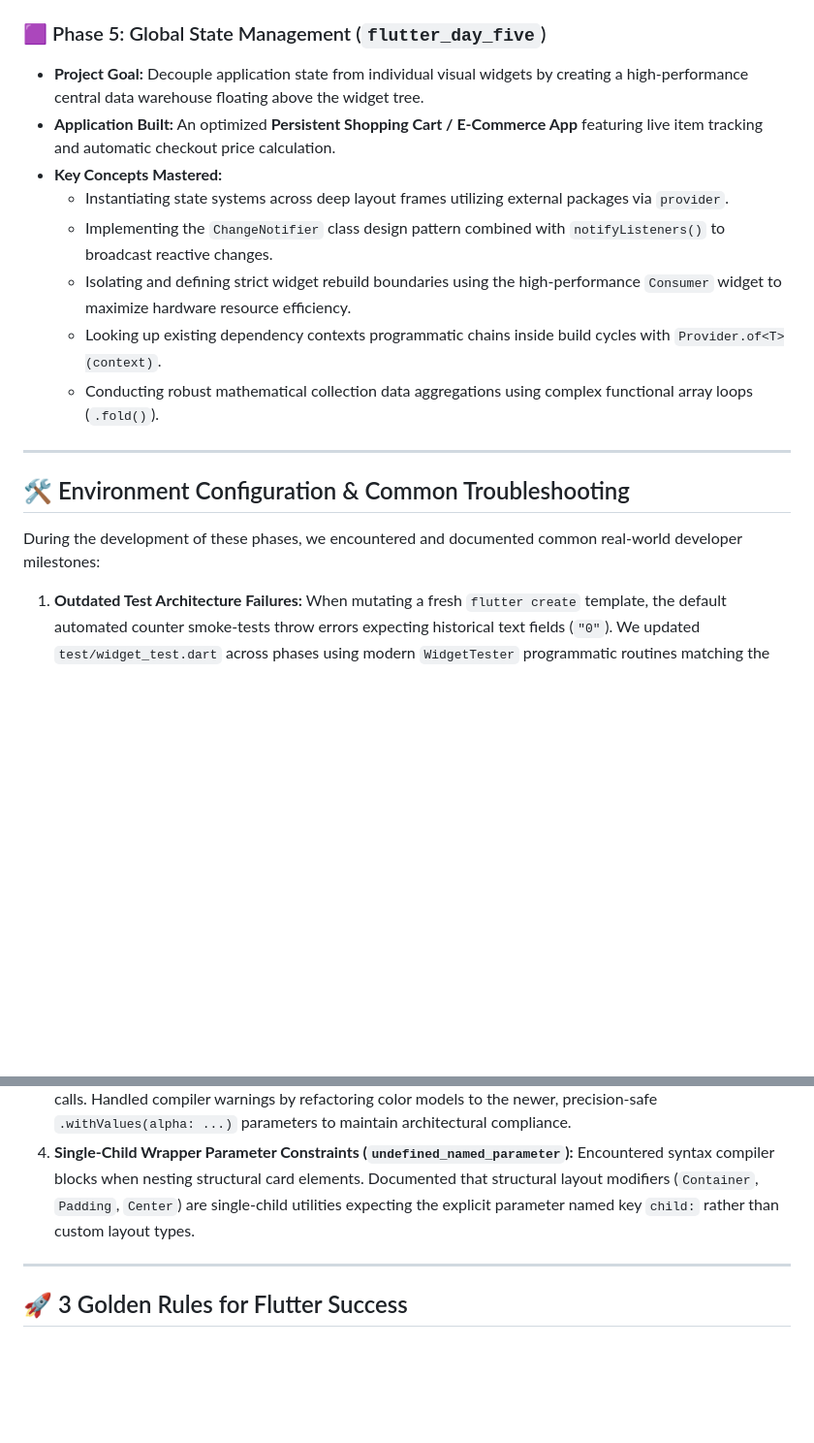
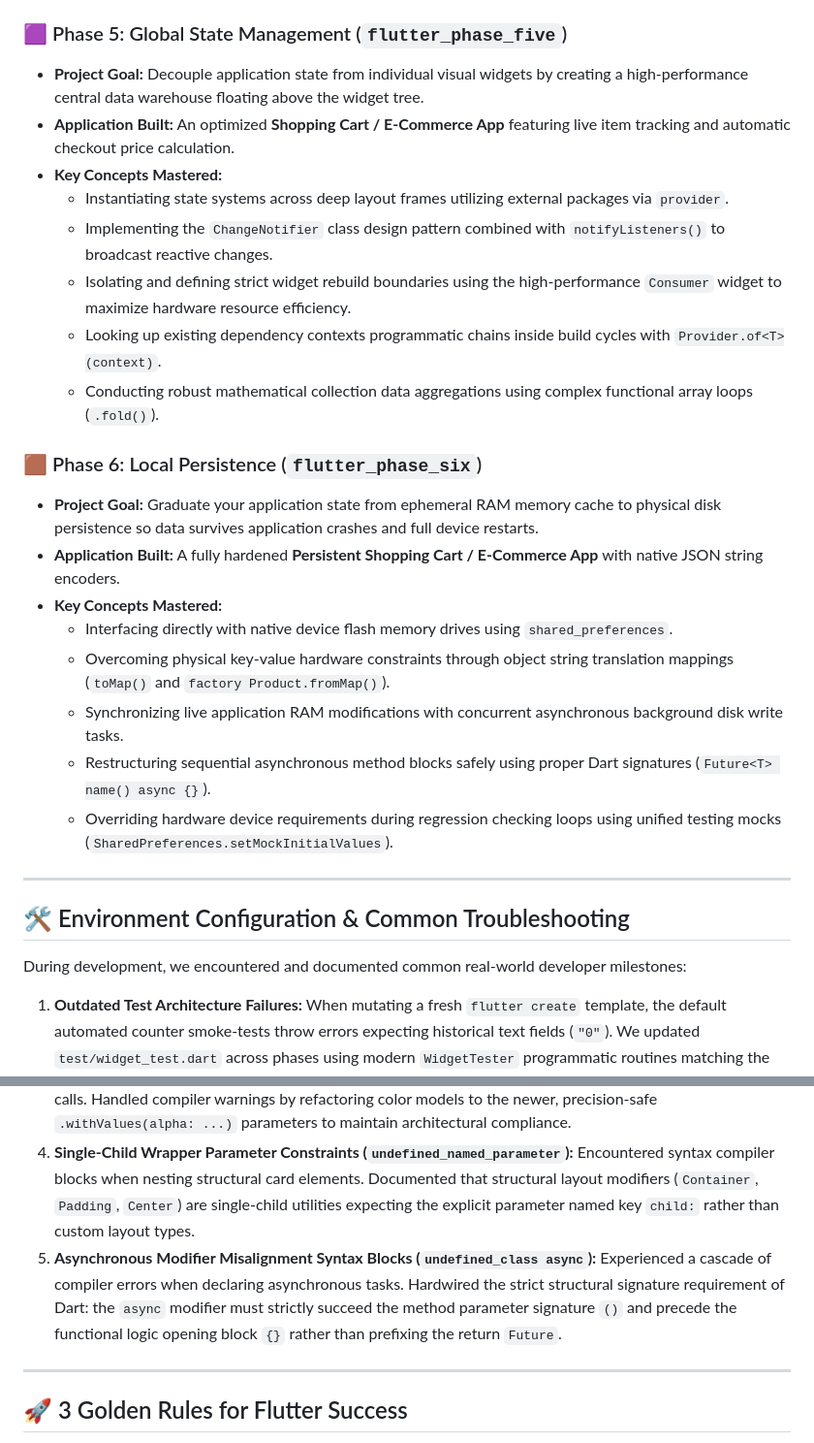
Before and after one commit to phyothant-dev/flutter-step-by-step, a Markdown page: README.md, 2 parts joined by grey strips. Shown at 97% size. Rendered like a GitHub page; blank space fills up the shorter version.

Commit message:
Docs: Update roadmap README with Phase 6 SharedPreferences persistence milestones

```diff
--- a/README.md
+++ b/README.md
@@ -49,9 +49,9 @@ By building real-world projects line-by-line, you build muscle memory for Flutte
     * Packaging and passing complex custom objects as arguments between different route widgets.
     * Writing integrated multi-page functional route verification tests using `tester.pumpAndSettle()`.
 
-### 🟪 Phase 5: Global State Management (`flutter_day_five`)
+### 🟪 Phase 5: Global State Management (`flutter_phase_five`)
 * **Project Goal:** Decouple application state from individual visual widgets by creating a high-performance central data warehouse floating above the widget tree.
-* **Application Built:** An optimized **Persistent Shopping Cart / E-Commerce App** featuring live item tracking and automatic checkout price calculation.
+* **Application Built:** An optimized **Shopping Cart / E-Commerce App** featuring live item tracking and automatic checkout price calculation.
 * **Key Concepts Mastered:**
     * Instantiating state systems across deep layout frames utilizing external packages via `provider`.
     * Implementing the `ChangeNotifier` class design pattern combined with `notifyListeners()` to broadcast reactive changes.
@@ -59,11 +59,21 @@ By building real-world projects line-by-line, you build muscle memory for Flutte
     * Looking up existing dependency contexts programmatic chains inside build cycles with `Provider.of<T>(context)`.
     * Conducting robust mathematical collection data aggregations using complex functional array loops (`.fold()`).
 
+### 🟫 Phase 6: Local Persistence (`flutter_phase_six`)
+* **Project Goal:** Graduate your application state from ephemeral RAM memory cache to physical disk persistence so data survives application crashes and full device restarts.
+* **Application Built:** A fully hardened **Persistent Shopping Cart / E-Commerce App** with native JSON string encoders.
+* **Key Concepts Mastered:**
+    * Interfacing directly with native device flash memory drives using `shared_preferences`.
+    * Overcoming physical key-value hardware constraints through object string translation mappings (`toMap()` and `factory Product.fromMap()`).
+    * Synchronizing live application RAM modifications with concurrent asynchronous background disk write tasks.
+    * Restructuring sequential asynchronous method blocks safely using proper Dart signatures (`Future<T> name() async {}`).
+    * Overriding hardware device requirements during regression checking loops using unified testing mocks (`SharedPreferences.setMockInitialValues`).
+
 ---
 
 ## 🛠️ Environment Configuration & Common Troubleshooting
 
-During the development of these phases, we encountered and documented common real-world developer milestones:
+During development, we encountered and documented common real-world developer milestones:
 
 1.  **Outdated Test Architecture Failures:**
     When mutating a fresh `flutter create` template, the default automated counter smoke-tests throw errors expecting historical text fields (`"0"`). We updated `test/widget_test.dart` across phases using modern `WidgetTester` programmatic routines matching the revised layout trees (`pumpWidget`, `find.text`, `findsOneWidget`, `find.byType`).
@@ -73,6 +83,8 @@ During the development of these phases, we encountered and documented common rea
     Modern Dart linter configurations identify legacy alpha channel calls. Handled compiler warnings by refactoring color models to the newer, precision-safe `.withValues(alpha: ...)` parameters to maintain architectural compliance.
 4.  **Single-Child Wrapper Parameter Constraints (`undefined_named_parameter`):**
     Encountered syntax compiler blocks when nesting structural card elements. Documented that structural layout modifiers (`Container`, `Padding`, `Center`) are single-child utilities expecting the explicit parameter named key `child:` rather than custom layout types.
+5.  **Asynchronous Modifier Misalignment Syntax Blocks (`undefined_class async`):**
+    Experienced a cascade of compiler errors when declaring asynchronous tasks. Hardwired the strict structural signature requirement of Dart: the `async` modifier must strictly succeed the method parameter signature `()` and precede the functional logic opening block `{}` rather than prefixing the return `Future`.
 
 ---
 
```
